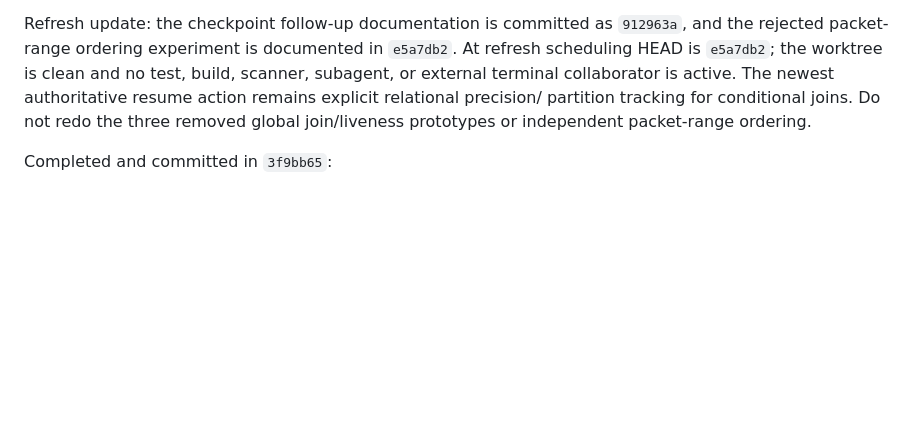
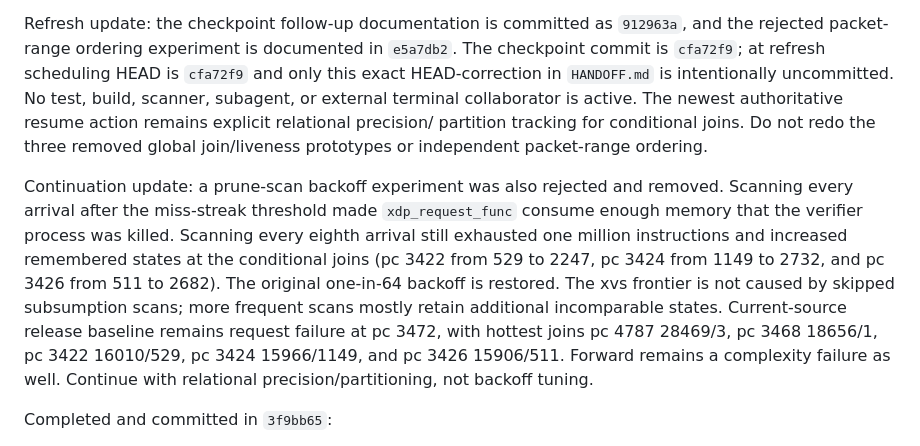
Before and after one commit to ayourtch-llm/febpf, a Markdown page: HANDOFF.md, the part around the change. Rendered like a GitHub page; blank space fills up the shorter version.

Commit message:
docs: rule out xvs prune backoff tuning
Change-Id: I406669d1b948eeed3fb4368fd20f782ba7fd7f70

```diff
--- a/HANDOFF.md
+++ b/HANDOFF.md
@@ -44,11 +44,27 @@ the worktree is clean. No test/build/scanner process or subagent is active.
 
 Refresh update: the checkpoint follow-up documentation is committed as
 `912963a`, and the rejected packet-range ordering experiment is documented in
-`e5a7db2`. At refresh scheduling HEAD is `e5a7db2`; the worktree is clean and
-no test, build, scanner, subagent, or external terminal collaborator is active.
+`e5a7db2`. The checkpoint commit is `cfa72f9`; at refresh scheduling HEAD is
+`cfa72f9` and only this exact HEAD-correction in `HANDOFF.md` is intentionally
+uncommitted. No test, build, scanner, subagent, or external terminal
+collaborator is active.
 The newest authoritative resume action remains explicit relational precision/
 partition tracking for conditional joins. Do not redo the three removed global
 join/liveness prototypes or independent packet-range ordering.
+
+Continuation update: a prune-scan backoff experiment was also rejected and
+removed. Scanning every arrival after the miss-streak threshold made
+`xdp_request_func` consume enough memory that the verifier process was killed.
+Scanning every eighth arrival still exhausted one million instructions and
+increased remembered states at the conditional joins (pc 3422 from 529 to
+2247, pc 3424 from 1149 to 2732, and pc 3426 from 511 to 2682). The original
+one-in-64 backoff is restored. The xvs frontier is not caused by skipped
+subsumption scans; more frequent scans mostly retain additional incomparable
+states. Current-source release baseline remains request failure at pc 3472,
+with hottest joins pc 4787 28469/3, pc 3468 18656/1, pc 3422 16010/529,
+pc 3424 15966/1149, and pc 3426 15906/511. Forward remains a complexity
+failure as well. Continue with relational precision/partitioning, not backoff
+tuning.
 
 Completed and committed in `3f9bb65`:
 
```
